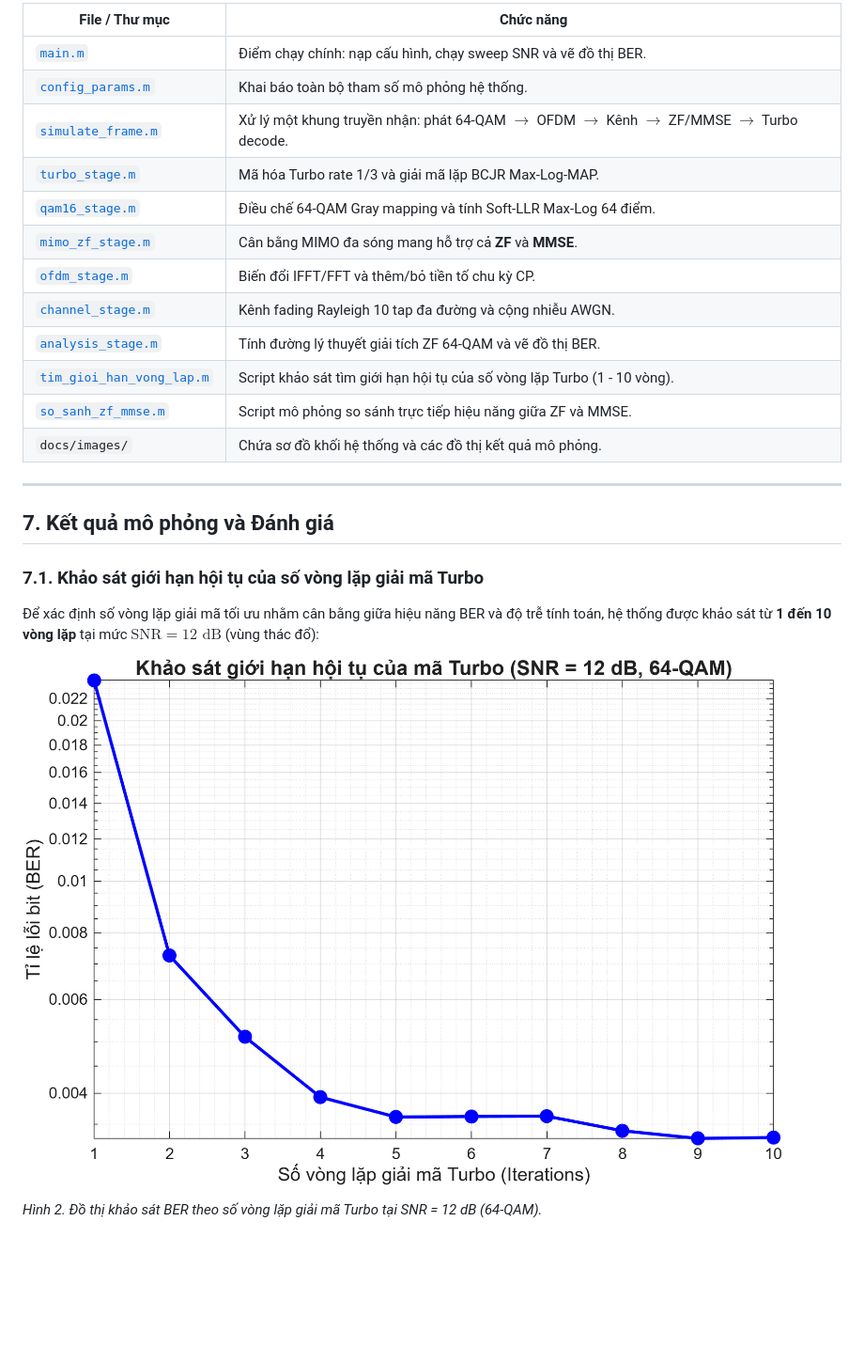
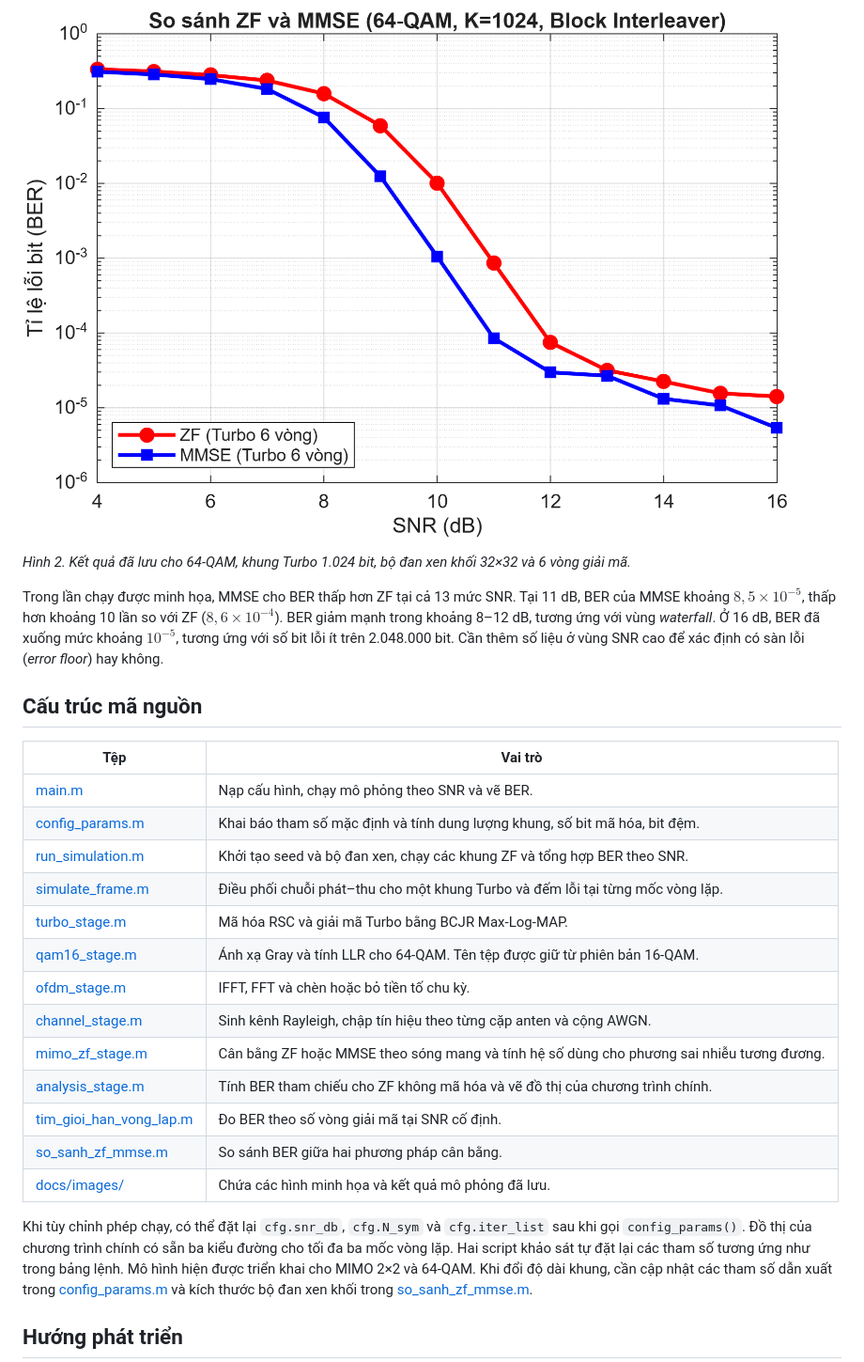
Before and after one commit to vudangkhai11/Project_I, a Markdown page: README.md, the part around one of its changes. Shown at 94% size. Drawn GitHub-style; pictures changed too: docs/images/so_sanh_zf_mmse_goc.png (added); blank space fills up the shorter version.

Commit message:
Sync MATLAB Online simulation and update BER results

```diff
--- a/README.md
+++ b/README.md
@@ -86,28 +84,29 @@ Dự án được tổ chức theo kiến trúc phân tầng (Modular Design):
 
-| File / Thư mục | Chức năng |
-|---|---|
-| [`main.m`](main.m) | Điểm chạy chính: nạp cấu hình, chạy sweep SNR và vẽ đồ thị BER. |
-| [`config_params.m`](config_params.m) | Khai báo toàn bộ tham số mô phỏng hệ thống. |
-| [`simulate_frame.m`](simulate_frame.m) | Xử lý một khung truyền nhận: phát 64-QAM $\to$ OFDM $\to$ Kênh $\to$ ZF/MMSE $\to$ Turbo decode. |
-| [`turbo_stage.m`](turbo_stage.m) | Mã hóa Turbo rate 1/3 và giải mã lặp BCJR Max-Log-MAP. |
-| [`qam16_stage.m`](qam16_stage.m) | Điều chế 64-QAM Gray mapping và tính Soft-LLR Max-Log 64 điểm. |
-| [`mimo_zf_stage.m`](mimo_zf_stage.m) | Cân bằng MIMO đa sóng mang hỗ trợ cả **ZF** và **MMSE**. |
-| [`ofdm_stage.m`](ofdm_stage.m) | Biến đổi IFFT/FFT và thêm/bỏ tiền tố chu kỳ CP. |
-| [`channel_stage.m`](channel_stage.m) | Kênh fading Rayleigh 10 tap đa đường và cộng nhiễu AWGN. |
-| [`analysis_stage.m`](analysis_stage.m) | Tính đường lý thuyết giải tích ZF 64-QAM và vẽ đồ thị BER. |
-| [`tim_gioi_han_vong_lap.m`](tim_gioi_han_vong_lap.m) | Script khảo sát tìm giới hạn hội tụ của số vòng lặp Turbo (1 - 10 vòng). |
-| [`so_sanh_zf_mmse.m`](so_sanh_zf_mmse.m) | Script mô phỏng so sánh trực tiếp hiệu năng giữa ZF và MMSE. |
-| `docs/images/` | Chứa sơ đồ khối hệ thống và các đồ thị kết quả mô phỏng. |
+![BER của ZF và MMSE trên dải SNR từ 4 đến 16 dB](docs/images/so_sanh_zf_mmse_goc.png)
 
----
+*Hình 2. Kết quả đã lưu cho 64-QAM, khung Turbo 1.024 bit, bộ đan xen khối 32×32 và 6 vòng giải mã.*
 
-## 7. Kết quả mô phỏng và Đánh giá
+Trong lần chạy được minh họa, MMSE cho BER thấp hơn ZF tại cả 13 mức SNR. Tại 11 dB, BER của MMSE khoảng $8{,}5\times10^{-5}$, thấp hơn khoảng 10 lần so với ZF ($8{,}6\times10^{-4}$). BER giảm mạnh trong khoảng 8–12 dB, tương ứng với vùng *waterfall*. Ở 16 dB, BER đã xuống mức khoảng $10^{-5}$, tương ứng với số bit lỗi ít trên 2.048.000 bit. Cần thêm số liệu ở vùng SNR cao để xác định có sàn lỗi (*error floor*) hay không.
 
-### 7.1. Khảo sát giới hạn hội tụ của số vòng lặp giải mã Turbo
+## Cấu trúc mã nguồn
 
-Để xác định số vòng lặp giải mã tối ưu nhằm cân bằng giữa hiệu năng BER và độ trễ tính toán, hệ thống được khảo sát từ **1 đến 10 vòng lặp** tại mức $\text{SNR} = 12\text{ dB}$ (vùng thác đổ):
+| Tệp | Vai trò |
+| --- | --- |
+| [main.m](main.m) | Nạp cấu hình, chạy mô phỏng theo SNR và vẽ BER. |
+| [config_params.m](config_params.m) | Khai báo tham số mặc định và tính dung lượng khung, số bit mã hóa, bit đệm. |
+| [run_simulation.m](run_simulation.m) | Khởi tạo seed và bộ đan xen, chạy các khung ZF và tổng hợp BER theo SNR. |
+| [simulate_frame.m](simulate_frame.m) | Điều phối chuỗi phát–thu cho một khung Turbo và đếm lỗi tại từng mốc vòng lặp. |
+| [turbo_stage.m](turbo_stage.m) | Mã hóa RSC và giải mã Turbo bằng BCJR Max-Log-MAP. |
+| [qam16_stage.m](qam16_stage.m) | Ánh xạ Gray và tính LLR cho 64-QAM. Tên tệp được giữ từ phiên bản 16-QAM. |
+| [ofdm_stage.m](ofdm_stage.m) | IFFT, FFT và chèn hoặc bỏ tiền tố chu kỳ. |
+| [channel_stage.m](channel_stage.m) | Sinh kênh Rayleigh, chập tín hiệu theo từng cặp anten và cộng AWGN. |
+| [mimo_zf_stage.m](mimo_zf_stage.m) | Cân bằng ZF hoặc MMSE theo sóng mang và tính hệ số dùng cho phương sai nhiễu tương đương. |
+| [analysis_stage.m](analysis_stage.m) | Tính BER tham chiếu cho ZF không mã hóa và vẽ đồ thị của chương trình chính. |
+| [tim_gioi_han_vong_lap.m](tim_gioi_han_vong_lap.m) | Đo BER theo số vòng giải mã tại SNR cố định. |
+| [so_sanh_zf_mmse.m](so_sanh_zf_mmse.m) | So sánh BER giữa hai phương pháp cân bằng. |
+| [docs/images/](docs/images/) | Chứa các hình minh họa và kết quả mô phỏng đã lưu. |
 
-![Khảo sát giới hạn hội tụ Turbo](docs/images/gioi_han_vong_lap.png)
+Khi tùy chỉnh phép chạy, có thể đặt lại `cfg.snr_db`, `cfg.N_sym` và `cfg.iter_list` sau khi gọi `config_params()`. Đồ thị của chương trình chính có sẵn ba kiểu đường cho tối đa ba mốc vòng lặp. Hai script khảo sát tự đặt lại các tham số tương ứng như trong bảng lệnh. Mô hình hiện được triển khai cho MIMO 2×2 và 64-QAM. Khi đổi độ dài khung, cần cập nhật các tham số dẫn xuất trong [config_params.m](config_params.m) và kích thước bộ đan xen khối trong [so_sanh_zf_mmse.m](so_sanh_zf_mmse.m).
 
-*Hình 2. Đồ thị khảo sát BER theo số vòng lặp giải mã Turbo tại SNR = 12 dB (64-QAM).*
+## Hướng phát triển
 
```
Also changed, not shown: other parts of README.md (+61 -92 lines), docs/images/so_sanh_zf_mmse.png (deleted), docs/images/so_sanh_zf_mmse_2000frame.png (deleted), 5 other files.
